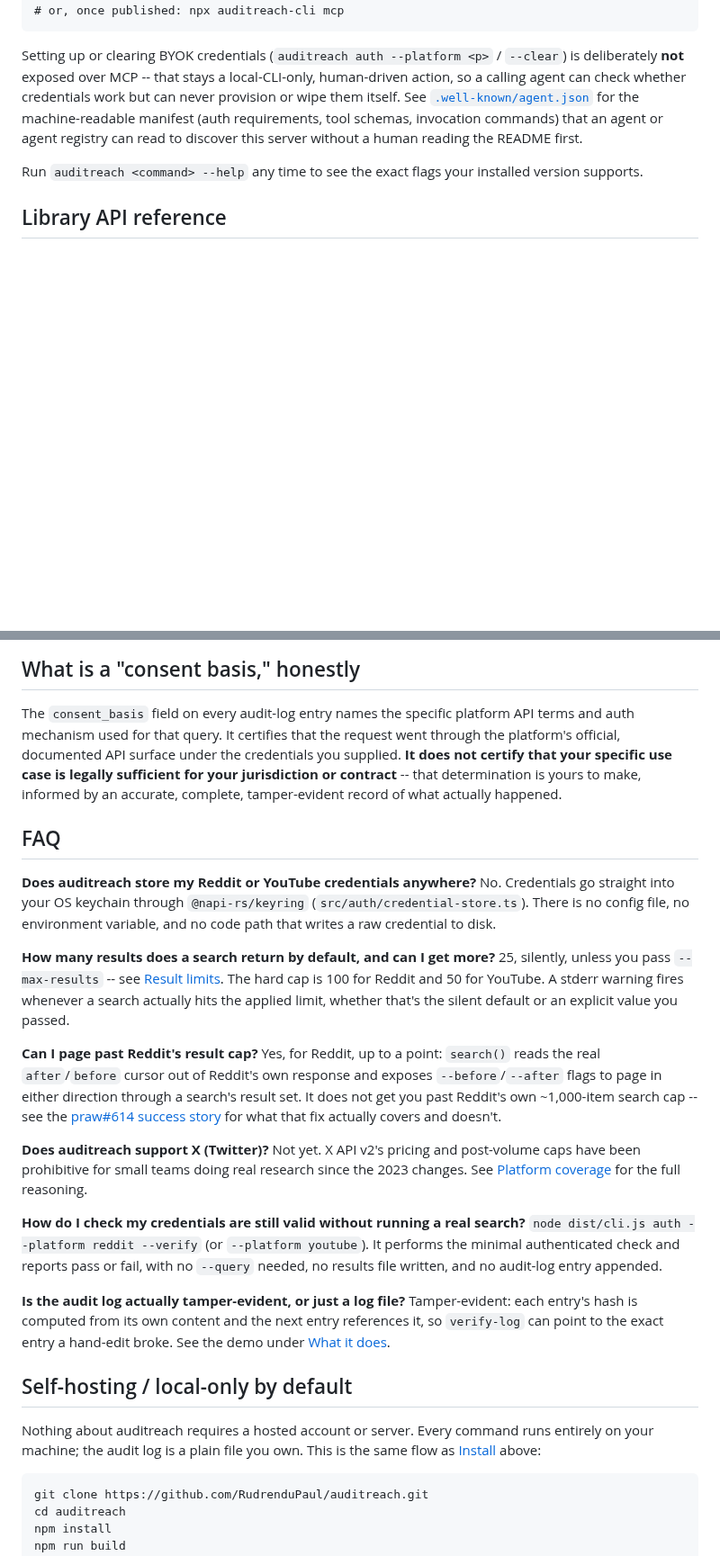
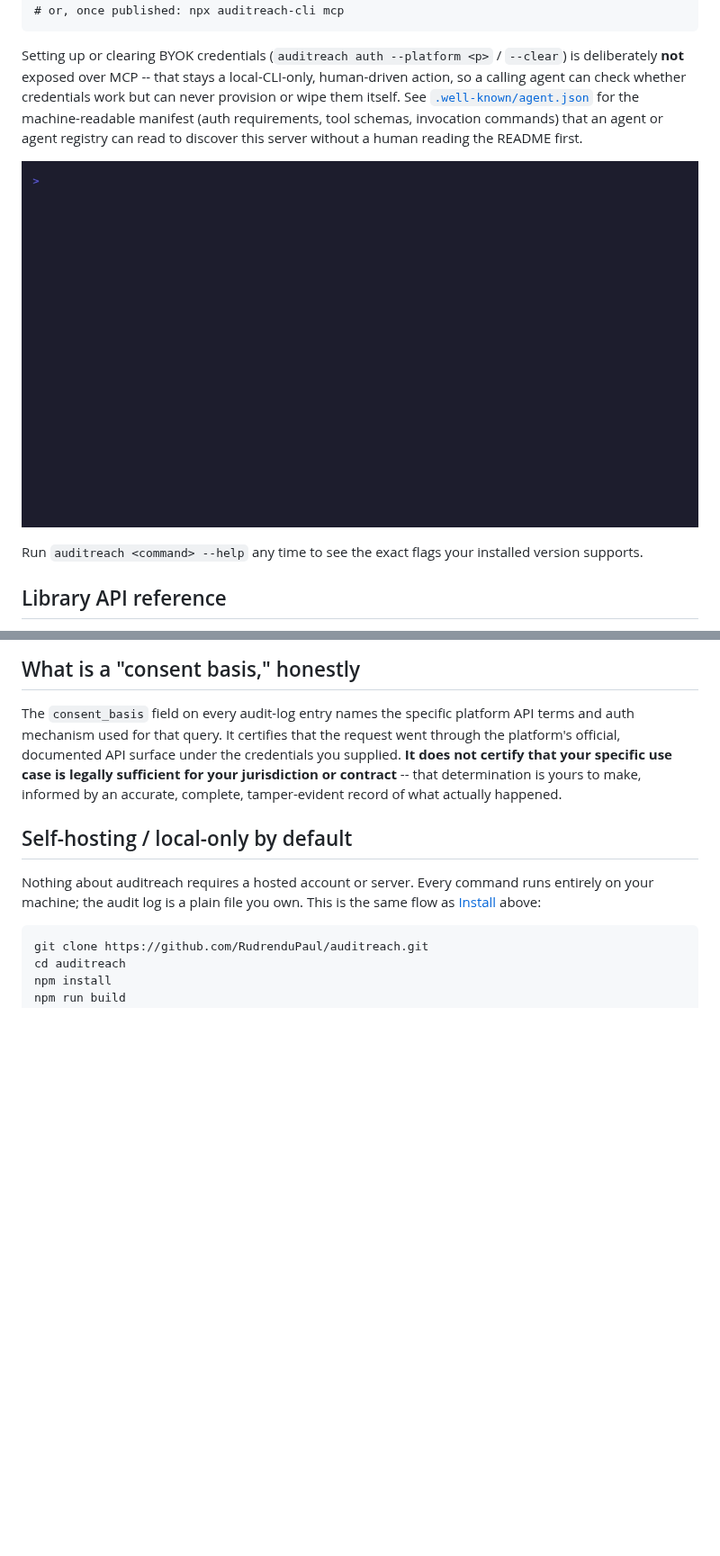
Before and after one commit to RudrenduPaul/auditreach, a Markdown page: README.md, 2 parts joined by grey strips. Shown at 90% size. Drawn GitHub-style; pictures changed too: docs/usage.gif (added); blank space fills up the shorter version.

```diff
--- a/README.md
+++ b/README.md
@@ -226,6 +222,8 @@ Run a [Model Context Protocol](https://modelcontextprotocol.io) server over stdi
 
 Setting up or clearing BYOK credentials (`auditreach auth --platform <p>` / `--clear`) is deliberately **not** exposed over MCP -- that stays a local-CLI-only, human-driven action, so a calling agent can check whether credentials work but can never provision or wipe them itself. See [`.well-known/agent.json`](.well-known/agent.json) for the machine-readable manifest (auth requirements, tool schemas, invocation commands) that an agent or agent registry can read to discover this server without a human reading the README first.
 
+![auditreach usage: sending a raw MCP initialize + tools/list JSON-RPC request over stdio to auditreach mcp and getting back the three registered tools](docs/usage.gif)
+
 Run `auditreach <command> --help` any time to see the exact flags your installed version supports.
 
 ## Library API reference
@@ -329,26 +327,6 @@ Values above the cap are silently clamped to it. For Reddit, `--before`/`--after
 
 The `consent_basis` field on every audit-log entry names the specific platform API terms and auth mechanism used for that query. It certifies that the request went through the platform's official, documented API surface under the credentials you supplied. **It does not certify that your specific use case is legally sufficient for your jurisdiction or contract** -- that determination is yours to make, informed by an accurate, complete, tamper-evident record of what actually happened.
 
-## FAQ
-
-**Does auditreach store my Reddit or YouTube credentials anywhere?**
-No. Credentials go straight into your OS keychain through `@napi-rs/keyring` (`src/auth/credential-store.ts`). There is no config file, no environment variable, and no code path that writes a raw credential to disk.
-
-**How many results does a search return by default, and can I get more?**
-25, silently, unless you pass `--max-results` -- see [Result limits](#result-limits). The hard cap is 100 for Reddit and 50 for YouTube. A stderr warning fires whenever a search actually hits the applied limit, whether that's the silent default or an explicit value you passed.
-
-**Can I page past Reddit's result cap?**
-Yes, for Reddit, up to a point: `search()` reads the real `after`/`before` cursor out of Reddit's own response and exposes `--before`/`--after` flags to page in either direction through a search's result set. It does not get you past Reddit's own ~1,000-item search cap -- see the [praw#614 success story](#success-stories) for what that fix actually covers and doesn't.
-
-**Does auditreach support X (Twitter)?**
-Not yet. X API v2's pricing and post-volume caps have been prohibitive for small teams doing real research since the 2023 changes. See [Platform coverage](#platform-coverage) for the full reasoning.
-
-**How do I check my credentials are still valid without running a real search?**
-`node dist/cli.js auth --platform reddit --verify` (or `--platform youtube`). It performs the minimal authenticated check and reports pass or fail, with no `--query` needed, no results file written, and no audit-log entry appended.
-
-**Is the audit log actually tamper-evident, or just a log file?**
-Tamper-evident: each entry's hash is computed from its own content and the next entry references it, so `verify-log` can point to the exact entry a hand-edit broke. See the demo under [What it does](#what-it-does).
-
 ## Self-hosting / local-only by default
 
 Nothing about auditreach requires a hosted account or server. Every command runs entirely on your machine; the audit log is a plain file you own. This is the same flow as [Install](#install) above:
```
Also changed, not shown: other parts of README.md (+34 -6 lines), docs/demo.gif (added), 2 other files.
